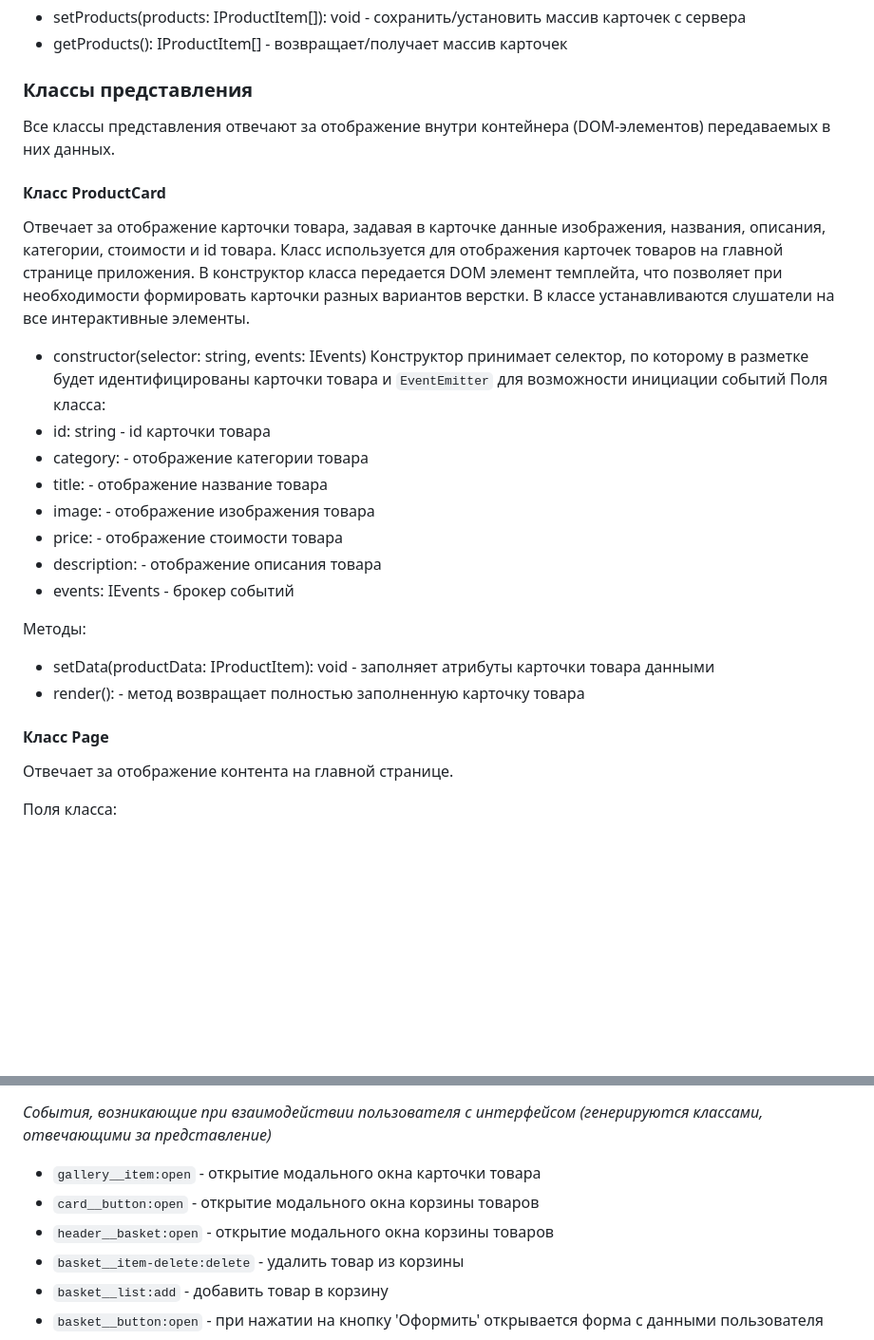
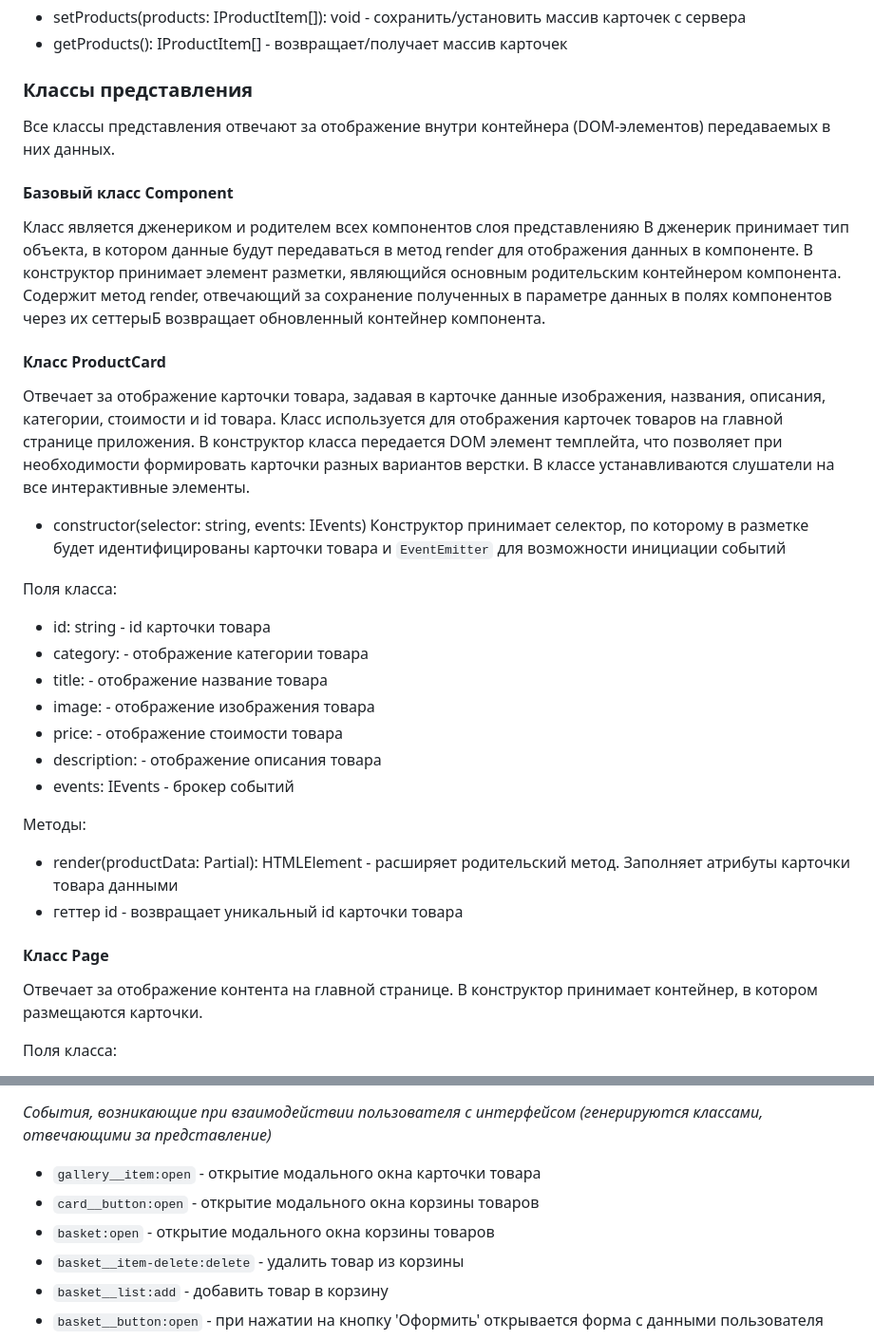
Before and after one commit to ekatyashatunova/web-larek-frontend, a Markdown page: README.md, 2 parts joined by grey strips. Shown: that part at 95% size. Drawn GitHub-style; blank space fills up the shorter version.

Commit message:
readme 14.09

```diff
--- a/README.md
+++ b/README.md
@@ -172,10 +172,14 @@ export type TBasketOrder = Pick<IProductItem, 'title' | 'price' | 'id'>
 ### Классы представления
 Все классы представления отвечают за отображение внутри контейнера (DOM-элементов) передаваемых в них данных.
 
+#### Базовый класс Component
+Класс является дженериком и родителем всех компонентов слоя представленияю В дженерик принимает тип объекта, в котором данные будут передаваться в метод render для отображения данных в компоненте. В конструктор принимает элемент разметки, являющийся основным родительским контейнером компонента. Содержит метод render, отвечающий за сохранение полученных в параметре данных в полях компонентов через их сеттерыБ возвращает обновленный контейнер компонента.
+
 #### Класс ProductCard
 Отвечает за отображение карточки товара, задавая в карточке данные изображения, названия, описания, категории, стоимости и id товара.
 Класс используется для отображения карточек товаров на главной странице приложения. В конструктор класса передается DOM элемент темплейта, что позволяет при необходимости формировать карточки разных вариантов верстки. В классе устанавливаются слушатели на все интерактивные элементы.
 - constructor(selector: string, events: IEvents) Конструктор принимает селектор, по которому в разметке будет идентифицированы карточки товара и `EventEmitter` для возможности инициации событий
+
 Поля класса:
  - id: string - id  карточки товара
  - category: <HTMLElement> - отображение категории товара
@@ -186,11 +190,11 @@ export type TBasketOrder = Pick<IProductItem, 'title' | 'price' | 'id'>
  - events: IEvents - брокер событий
 
 Методы:
-- setData(productData: IProductItem): void - заполняет атрибуты карточки товара данными
-- render(): <HTMLElement> - метод возвращает полностью заполненную карточку товара
+- render(productData: Partial<IProductItem>): HTMLElement - расширяет родительский метод. Заполняет атрибуты карточки товара данными
+- геттер id - возвращает уникальный id карточки товара
 
 #### Класс Page
-Отвечает за отображение контента на главной странице.
+Отвечает за отображение контента на главной странице. В конструктор принимает контейнер, в котором размещаются карточки.
 
 Поля класса:
 - gallery: <HTMLElement> - каталог карточек товаров на странице
@@ -301,7 +305,7 @@ export type TBasketOrder = Pick<IProductItem, 'title' | 'price' | 'id'>
 *События, возникающие при взаимодействии пользователя с интерфейсом (генерируются классами, отвечающими за представление)*
 - `gallery__item:open` - открытие модального окна карточки товара
 - `card__button:open` - открытие модального окна корзины товаров
-- `header__basket:open` - открытие модального окна корзины товаров
+- `basket:open` - открытие модального окна корзины товаров
 - `basket__item-delete:delete` - удалить товар из корзины
 - `basket__list:add` - добавить товар в корзину
 - `basket__button:open` - при нажатии на кнопку 'Оформить' открывается форма с данными пользователя
```
